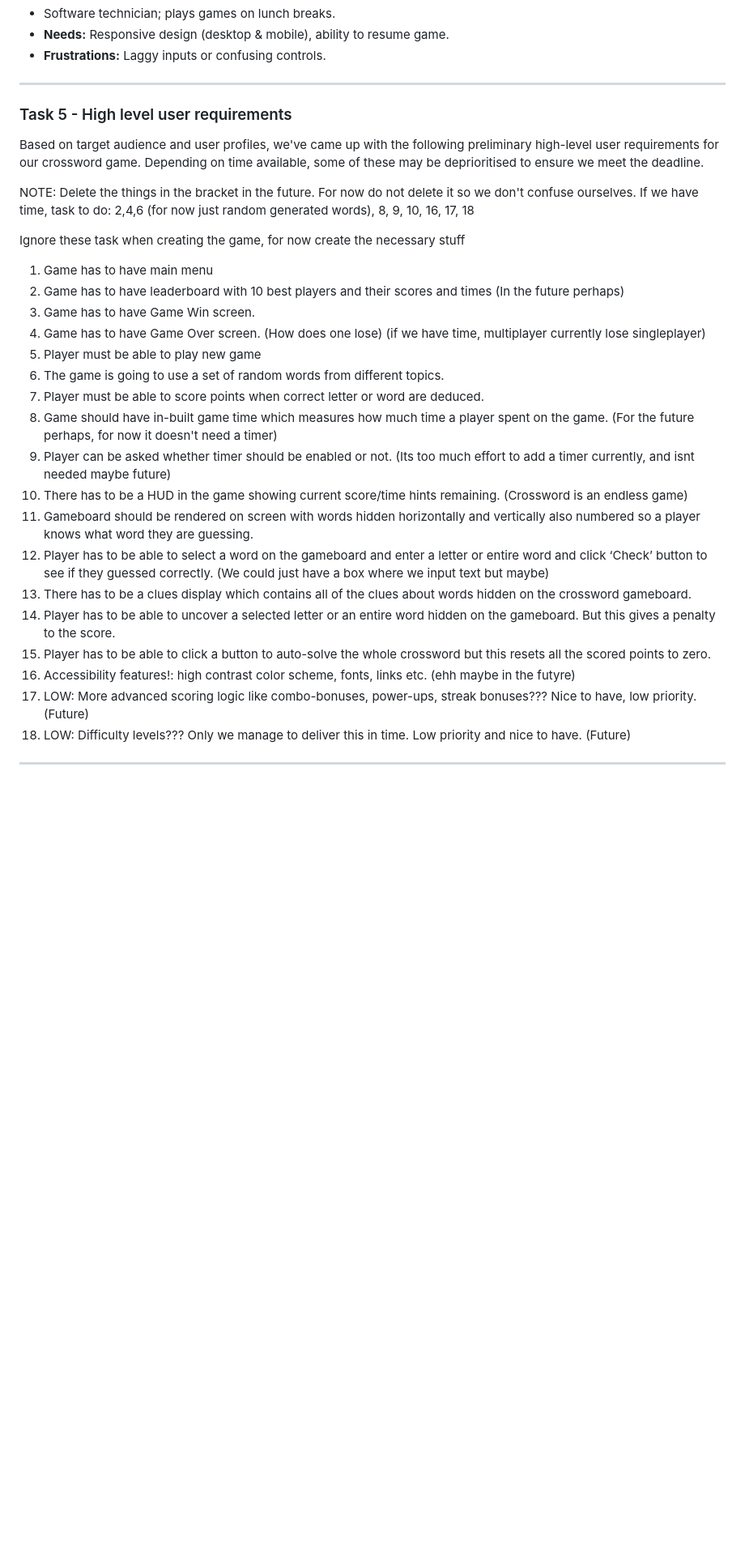
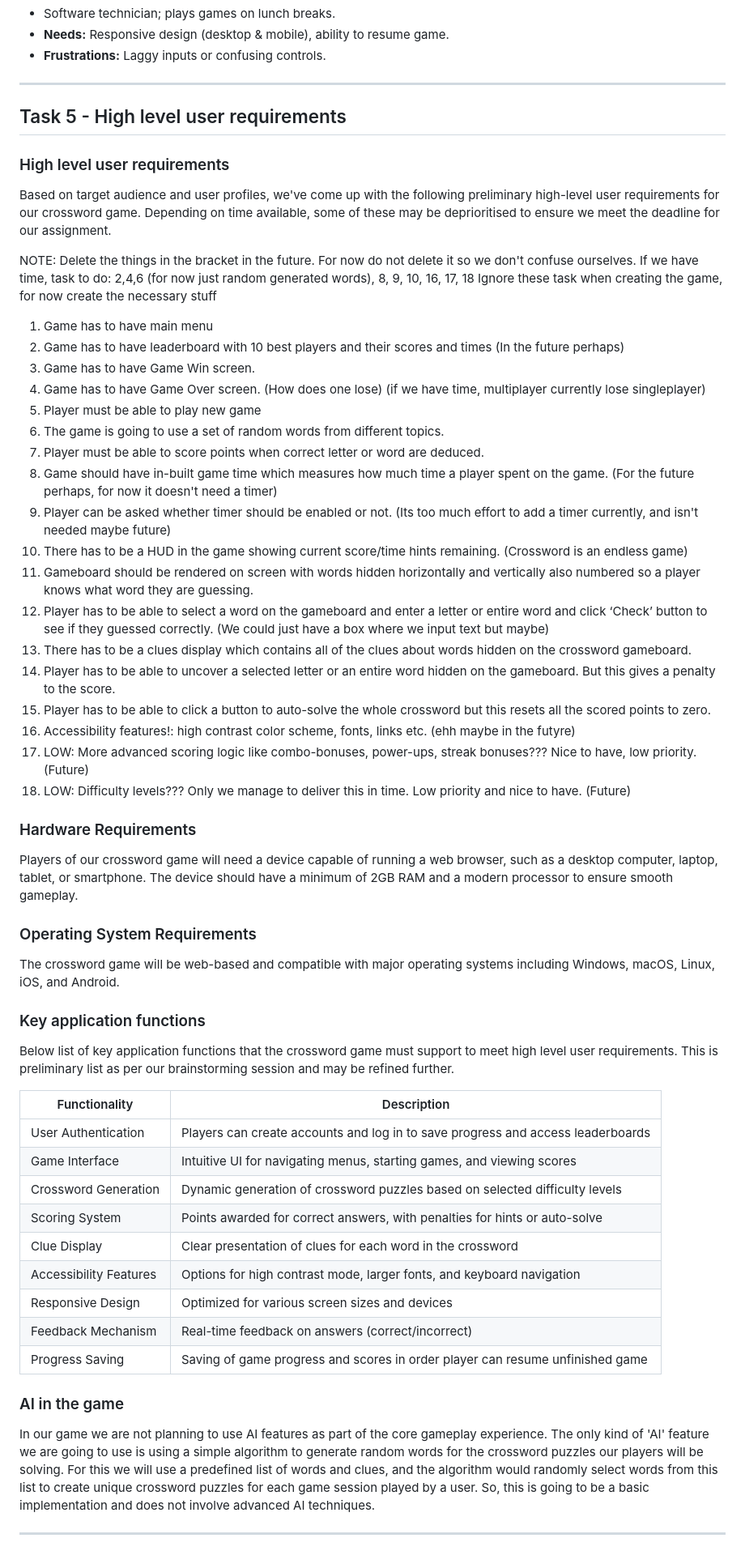
Before and after one commit to IHaveNoIdea-HAH/Software-Development-Assignment-1, a Markdown page: README.md, the part around one of its changes. Shown at 81% size. Rendered like a GitHub page; blank space fills up the shorter version.

```diff
--- a/README.md
+++ b/README.md
@@ -57,15 +59,16 @@ We've created two user profiles representing our primary target audience:
 
 ---
 
-### Task 5 - High level user requirements
+## Task 5 - High level user requirements
 
-Based on target audience and user profiles, we've came up with the following preliminary high-level user requirements for our crossword game.
-Depending on time available, some of these may be deprioritised to ensure we meet the deadline.
+### High level user requirements
+Based on target audience and user profiles, we've come up with the following preliminary high-level user requirements for our crossword game.
+Depending on time available, some of these may be deprioritised to ensure we meet the deadline for our assignment.
+
 
 NOTE: Delete the things in the bracket in the future. For now do not delete it so we don't confuse ourselves.
 If we have time, task to do:
 2,4,6 (for now just random generated words), 8, 9, 10, 16, 17, 18
-
 Ignore these task when creating the game, for now create the necessary stuff
 
 1. Game has to have main menu
@@ -76,7 +79,7 @@ Ignore these task when creating the game, for now create the necessary stuff
 6. The game is going to use a set of random words from different topics.
 7. Player must be able to score points when correct letter or word are deduced.
 8. Game should have in-built game time which measures how much time a player spent on the game. (For the future perhaps, for now it doesn't need a timer)
-9. Player can be asked whether timer should be enabled or not. (Its too much effort to add a timer currently, and isnt needed maybe future)
+9. Player can be asked whether timer should be enabled or not. (Its too much effort to add a timer currently, and isn't needed maybe future)
 10. There has to be a HUD in the game showing current score/time hints remaining.  (Crossword is an endless game)
 11. Gameboard should be rendered on screen with words hidden horizontally and vertically also numbered so a player knows what word they are guessing.
 12. Player has to be able to select a word on the gameboard and enter a letter or entire word and click ‘Check’ button to see if they guessed correctly. (We could just have a box where we input text but maybe)
@@ -87,5 +90,38 @@ Ignore these task when creating the game, for now create the necessary stuff
 17. LOW: More advanced scoring logic like combo-bonuses, power-ups, streak bonuses??? Nice to have, low priority. (Future)
 18. LOW: Difficulty levels??? Only we manage to deliver this in time. Low priority and nice to have. (Future)
 
+### Hardware Requirements
+
+Players of our crossword game will need a device capable of running a web browser, such as a desktop computer, laptop, tablet, or smartphone.
+The device should have a minimum of 2GB RAM and a modern processor to ensure smooth gameplay.
+
+### Operating System Requirements
+
+The crossword game will be web-based and compatible with major operating systems including Windows, macOS, Linux, iOS, and Android.
+
+### Key application functions
+
+Below list of key application functions that the crossword game must support to meet high level user requirements.
+This is preliminary list as per our brainstorming session and may be refined further.
+
+| Functionality               | Description                                                                     |
+|-----------------------------|---------------------------------------------------------------------------------|
+| User Authentication         | Players can create accounts and log in to save progress and access leaderboards |
+| Game Interface              | Intuitive UI for navigating menus, starting games, and viewing scores           |
+| Crossword Generation        | Dynamic generation of crossword puzzles based on selected difficulty levels     |
+| Scoring System              | Points awarded for correct answers, with penalties for hints or auto-solve      |
+| Clue Display                | Clear presentation of clues for each word in the crossword                      |
+| Accessibility Features     | Options for high contrast mode, larger fonts, and keyboard navigation           |
+| Responsive Design          | Optimized for various screen sizes and devices                                  |
+| Feedback Mechanism         | Real-time feedback on answers (correct/incorrect)                               |
+| Progress Saving            | Saving of game progress and scores in order player can resume unfinished game   |
+
+### AI in the game
+
+In our game we are not planning to use AI features as part of the core gameplay experience.
+The only kind of 'AI' feature we are going to use is using a simple algorithm to generate random words for the crossword puzzles our players will be solving.
+For this we will use a predefined list of words and clues, and the algorithm would randomly select words from this list to create unique crossword puzzles for each game session played by a user.
+So, this is going to be a basic implementation and does not involve advanced AI techniques.
+
 ---
 
```
Also changed, not shown: other parts of README.md (+25 -23 lines).
